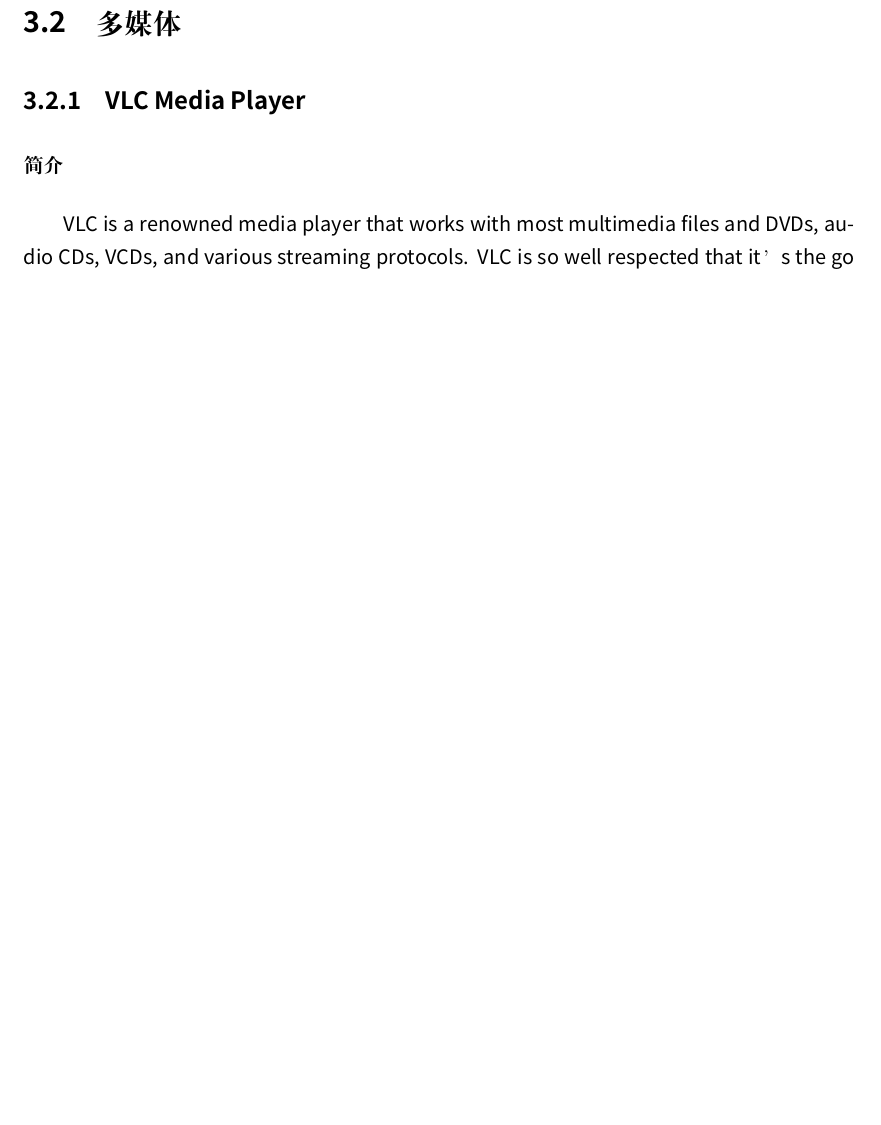
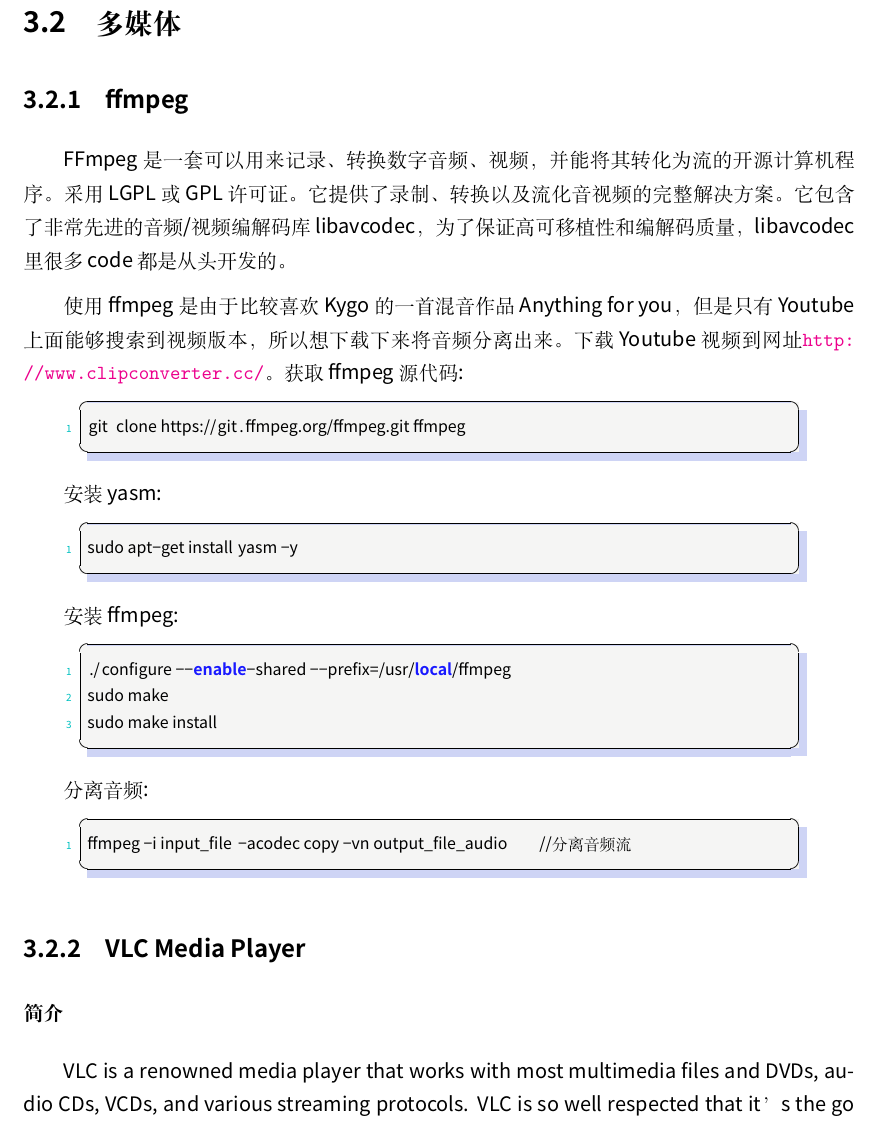
Before and after one commit to jiangxiaoqiang/OpenSourceSoftware, a LaTeX book (OpenSourceSoftware.tex): part of page 37 of 63, cut so that both start at the same text, the shorter picture padded with empty space. Compiled offline with XeLaTeX; a missing font is replaced by an installed copy or a similar font.

Commit message:
添加ffmpeg分离音频流

```diff
--- a/OpenSourceSoftware.tex
+++ b/OpenSourceSoftware.tex
@@ -841,6 +841,38 @@
 
 \section{多媒体}
 
+\subsection{ffmpeg}
+
+FFmpeg是一套可以用来记录、转换数字音频、视频，并能将其转化为流的开源计算机程序。采用LGPL或GPL许可证。它提供了录制、转换以及流化音视频的完整解决方案。它包含了非常先进的音频/视频编解码库libavcodec，为了保证高可移植性和编解码质量，libavcodec里很多code都是从头开发的。
+
+使用ffmpeg是由于比较喜欢Kygo的一首混音作品Anything for you，但是只有Youtube上面能够搜索到视频版本，所以想下载下来将音频分离出来。下载Youtube视频到网址\url{http://www.clipconverter.cc/}。获取ffmpeg源代码:
+
+\begin{lstlisting}[language=Bash]
+git clone https://git.ffmpeg.org/ffmpeg.git ffmpeg
+\end{lstlisting}
+
+安装yasm:
+
+\begin{lstlisting}[language=Bash]
+sudo apt-get install yasm -y
+\end{lstlisting}
+
+安装ffmpeg:
+
+\begin{lstlisting}[language=Bash]
+./configure --enable-shared --prefix=/usr/local/ffmpeg
+sudo make
+sudo make install
+\end{lstlisting}
+
+分离音频:
+
+\begin{lstlisting}[language=Bash]
+ffmpeg -i input_file -acodec copy -vn output_file_audio　　//分离音频流
+\end{lstlisting}
+
+
+
 \subsection{VLC Media Player}
 
 \subsubsection{简介}
```
Also changed, not shown: OpenSourceSoftware.pdf.
